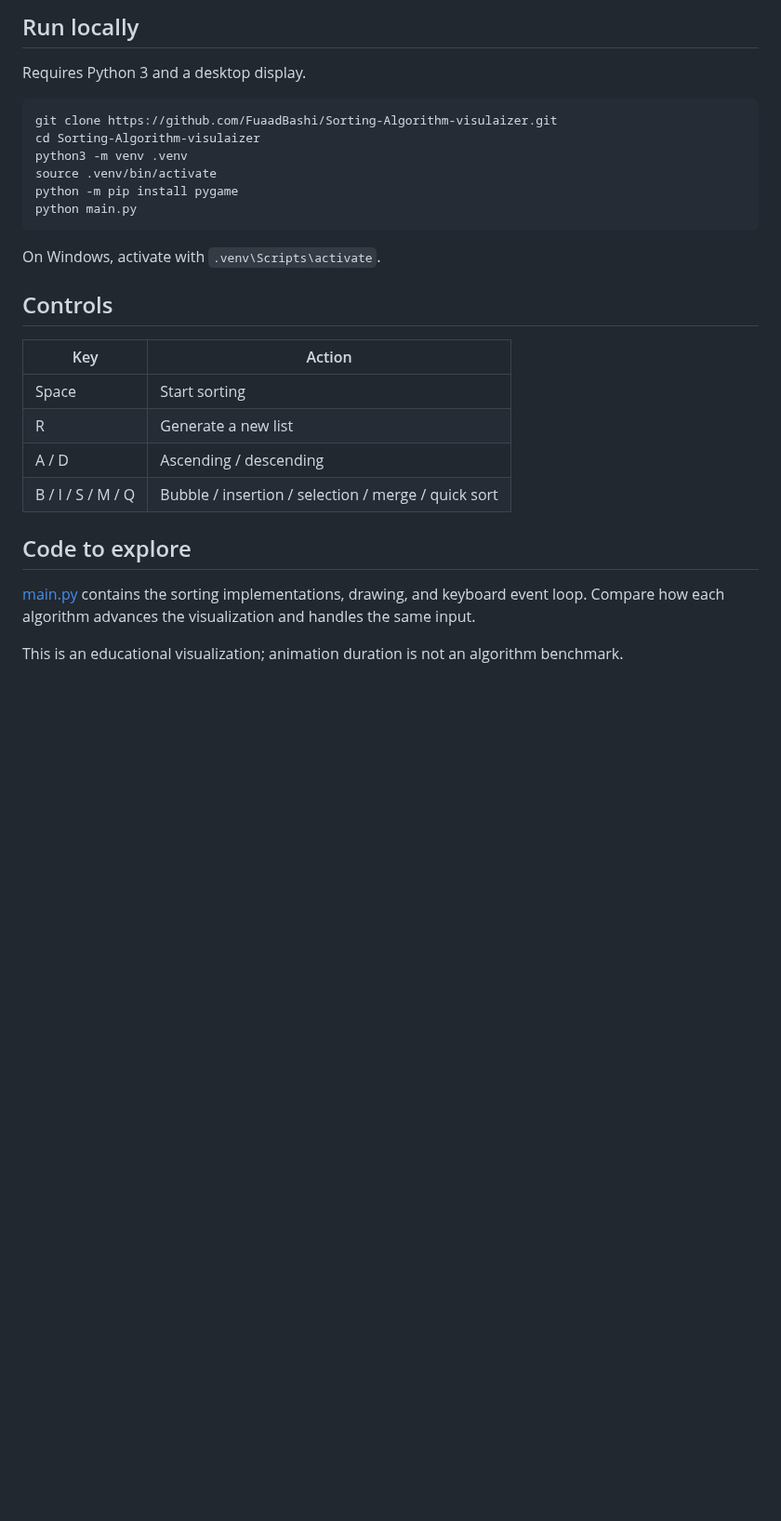
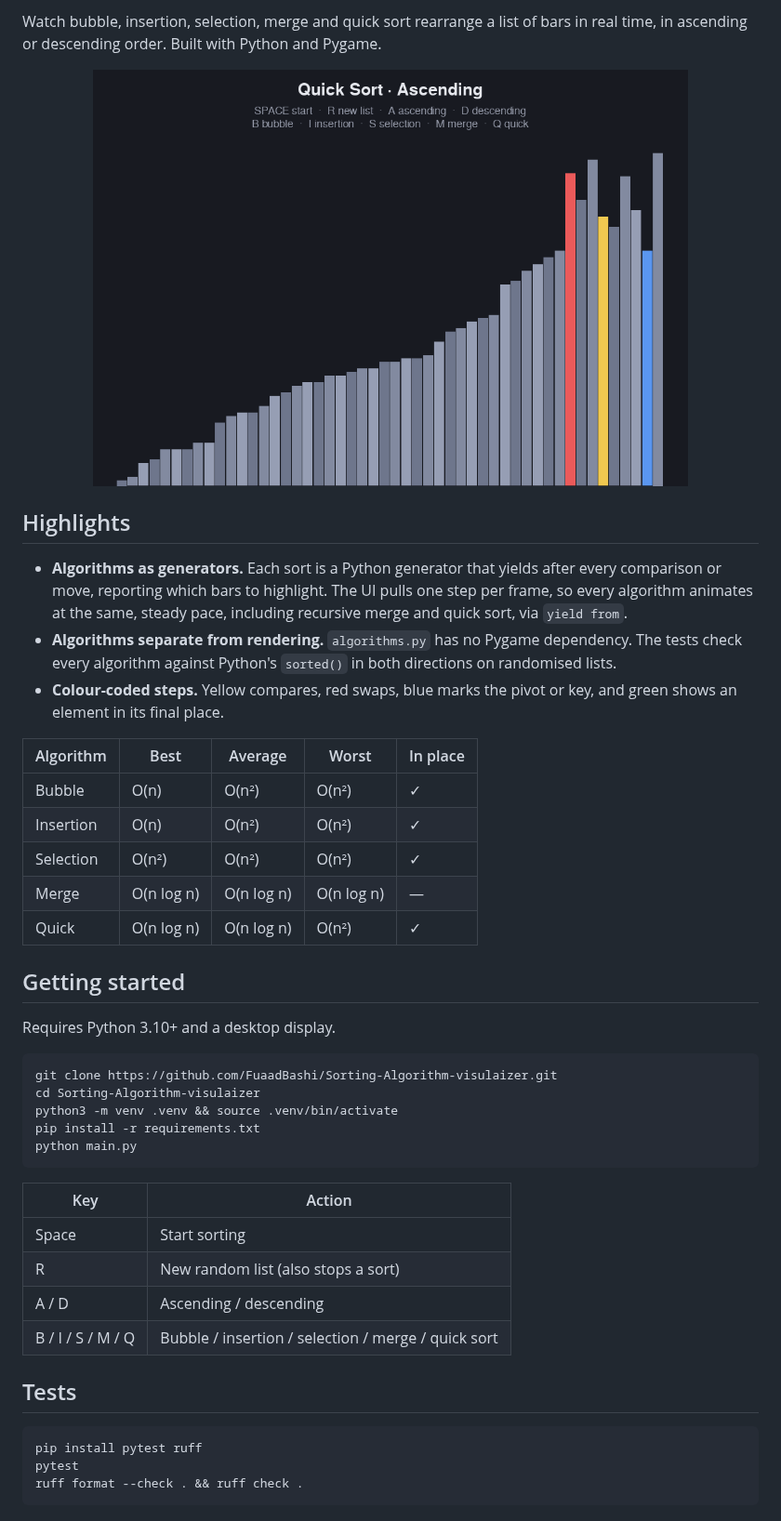
Before and after one commit to FuaadBashi/Sorting-Algorithm-visulaizer, a Markdown page: README.md, the part around one of its changes. Shown at 93% size. GitHub-like rendering; pictures changed too: docs/screenshot.png (added); blank space fills up the shorter version.

````diff
--- a/README.md
+++ b/README.md
@@ -4,30 +4,51 @@ An interactive Python/Pygame demonstration of bubble, insertion, selection, merg
 
-## Run locally
+Watch bubble, insertion, selection, merge and quick sort rearrange a list of bars in real time,
+in ascending or descending order. Built with Python and Pygame.
 
-Requires Python 3 and a desktop display.
+<p align="center"><img src="docs/screenshot.png" alt="Quick sort mid-partition: pivot in blue, comparison in yellow" width="640"></p>
+
+## Highlights
+
+- **Algorithms as generators.** Each sort is a Python generator that yields after every
+  comparison or move, reporting which bars to highlight. The UI pulls one step per frame, so
+  every algorithm animates at the same, steady pace, including recursive merge and quick sort,
+  via `yield from`.
+- **Algorithms separate from rendering.** `algorithms.py` has no Pygame dependency. The tests
+  check every algorithm against Python's `sorted()` in both directions on randomised lists.
+- **Colour-coded steps.** Yellow compares, red swaps, blue marks the pivot or key, and green shows
+  an element in its final place.
+
+| Algorithm | Best | Average | Worst | In place |
+| --- | --- | --- | --- | --- |
+| Bubble | O(n) | O(n²) | O(n²) | ✓ |
+| Insertion | O(n) | O(n²) | O(n²) | ✓ |
+| Selection | O(n²) | O(n²) | O(n²) | ✓ |
+| Merge | O(n log n) | O(n log n) | O(n log n) | — |
+| Quick | O(n log n) | O(n log n) | O(n²) | ✓ |
+
+## Getting started
+
+Requires Python 3.10+ and a desktop display.
 
 ```bash
 git clone https://github.com/FuaadBashi/Sorting-Algorithm-visulaizer.git
 cd Sorting-Algorithm-visulaizer
-python3 -m venv .venv
-source .venv/bin/activate
-python -m pip install pygame
+python3 -m venv .venv && source .venv/bin/activate
+pip install -r requirements.txt
 python main.py
 ```
-
-On Windows, activate with `.venv\Scripts\activate`.
-
-## Controls
 
 | Key | Action |
 | --- | --- |
 | Space | Start sorting |
-| R | Generate a new list |
+| R | New random list (also stops a sort) |
 | A / D | Ascending / descending |
 | B / I / S / M / Q | Bubble / insertion / selection / merge / quick sort |
 
-## Code to explore
+## Tests
 
-[main.py](main.py) contains the sorting implementations, drawing, and keyboard event loop. Compare how each algorithm advances the visualization and handles the same input.
-
-This is an educational visualization; animation duration is not an algorithm benchmark.
+```bash
+pip install pytest ruff
+pytest
+ruff format --check . && ruff check .
+```
````
Also changed, not shown: other parts of README.md (+1 -1 lines), 7 other files.
